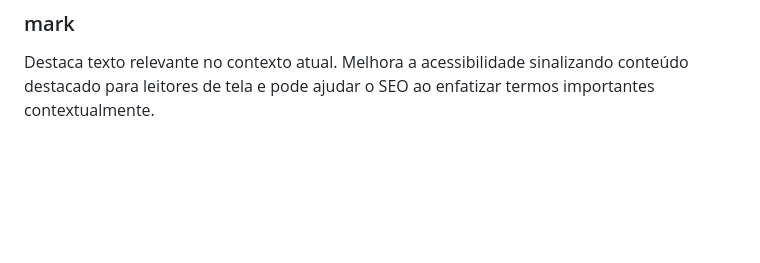
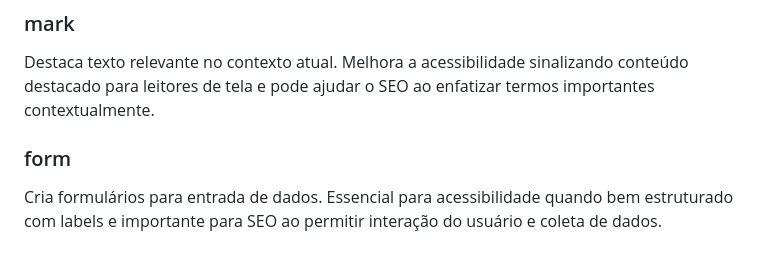
Before and after one commit to mateusartico/youtube-semantic-layout, a Markdown page: README.md, the part around the change. Drawn GitHub-style; blank space fills up the shorter version.

Commit message:
docs(form): adicionada explicação da tag form no README

```diff
--- a/README.md
+++ b/README.md
@@ -45,3 +45,6 @@ Define informações de contato. Importante para acessibilidade ao identificar d
 
 ### mark
 Destaca texto relevante no contexto atual. Melhora a acessibilidade sinalizando conteúdo destacado para leitores de tela e pode ajudar o SEO ao enfatizar termos importantes contextualmente.
+
+### form
+Cria formulários para entrada de dados. Essencial para acessibilidade quando bem estruturado com labels e importante para SEO ao permitir interação do usuário e coleta de dados.
```
